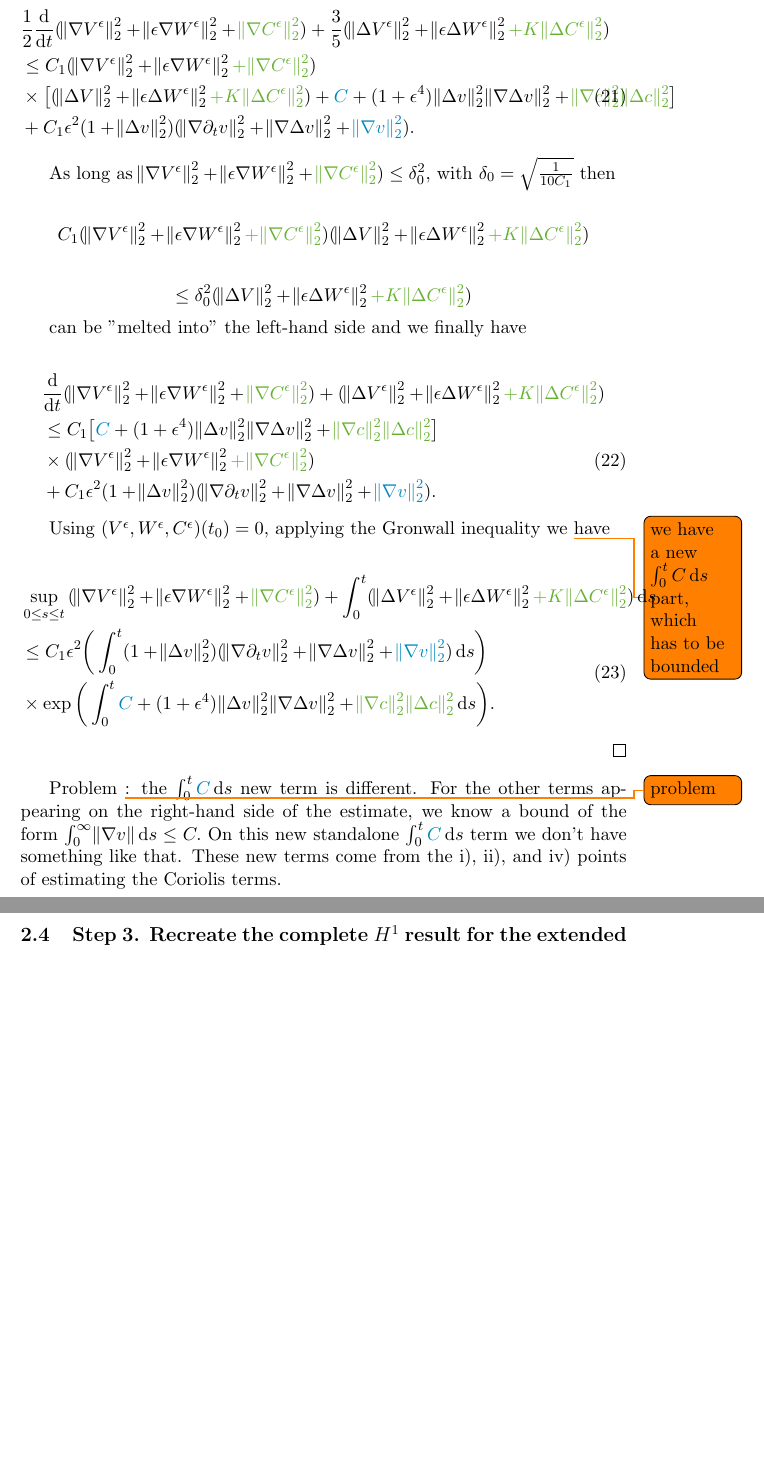
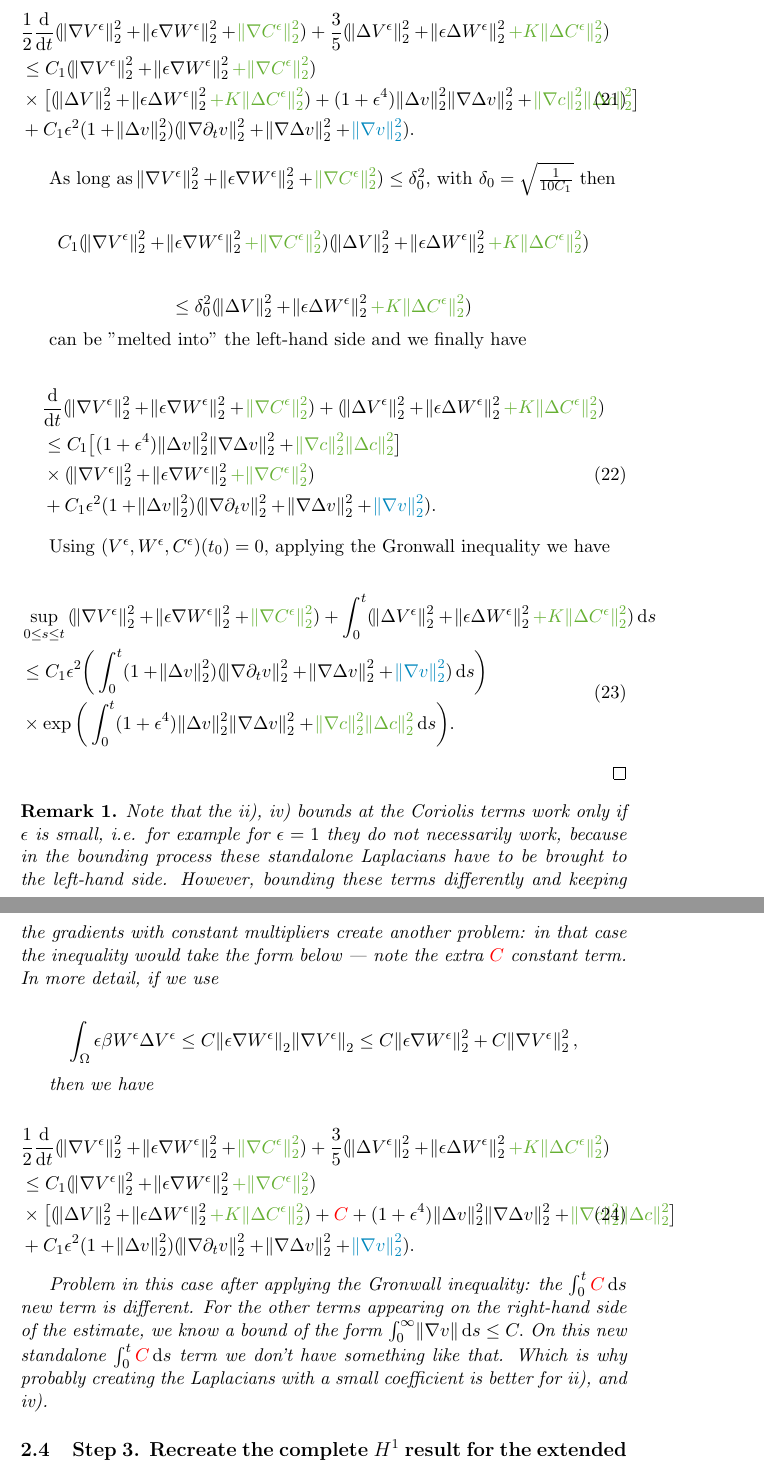
Before and after one commit to msjuhasznora/mathsgitrepo, a LaTeX paper (year_four/downwind-matching-part2/downwind-matching-part2-strong-conv.tex): two parts of pages 10 and 11 of 17 before the commit and two parts of pages 10 and 11 of 18 after it, joined at a grey line, cut so that both start at the same text, the shorter picture padded with empty space. Compiled offline with pdfLaTeX.

Commit message:
some refinements

```diff
--- a/year_four/downwind-matching-part2/downwind-matching-part2-strong-conv.tex
+++ b/year_four/downwind-matching-part2/downwind-matching-part2-strong-conv.tex
@@ -313,7 +313,7 @@ Connecting all this, we have the updated version of the inequality which was the
   \begin{split}
     & \frac{1}{2} \frac{\diff}{\diff t} (\norm{\nabla V^\epsilon}^2_2 + \norm{\epsilon \nabla W^\epsilon}^2_2 + \textcolor{green}{\norm{\nabla C^\epsilon}^2_2}) + \frac{3}{5} (\norm{\Delta V^\epsilon}^2_2 + \norm{\epsilon \Delta W^\epsilon}^2_2 \textcolor{green}{+ K \norm{\Delta C^\epsilon}_2^2}) \\
     & \leq C_1 (\norm{\nabla V^\epsilon}^2_2 + \norm{\epsilon \nabla W^\epsilon}^2_2 \textcolor{green}{+ \norm{\nabla C^\epsilon}^2_2}) \\
-    & \times \big [ (\norm{\Delta V}^2_2 + \norm{\epsilon \Delta W^\epsilon}^2_2 \textcolor{green}{+ K \norm{\Delta C^\epsilon}_2^2}) + \textcolor{blue}{C}+ (1+ \epsilon^4) \norm{\Delta v}^2_2 \norm{\nabla \Delta v}^2_2 + \textcolor{green}{\norm{\nabla c}^2_2 \norm{\Delta c}^2_2} \big ] \\
+    & \times \big [ (\norm{\Delta V}^2_2 + \norm{\epsilon \Delta W^\epsilon}^2_2 \textcolor{green}{+ K \norm{\Delta C^\epsilon}_2^2}) + (1+ \epsilon^4) \norm{\Delta v}^2_2 \norm{\nabla \Delta v}^2_2 + \textcolor{green}{\norm{\nabla c}^2_2 \norm{\Delta c}^2_2} \big ] \\
     & + C_1 \epsilon^2 (1 + \norm{\Delta v}^2_2) (\norm{\nabla \partial_t v}^2_2 + \norm{\nabla \Delta v}^2_2 + \textcolor{blue}{\norm{\nabla v}_2^2}).
   \end{split}
 \end{equation}
@@ -329,25 +329,44 @@ can be "melted into" the left-hand side and we finally have
 \begin{equation}
   \begin{split}
     & \frac{\diff}{\diff t} (\norm{\nabla V^\epsilon}^2_2 + \norm{\epsilon \nabla W^\epsilon}^2_2 + \textcolor{green}{\norm{\nabla C^\epsilon}^2_2}) + (\norm{\Delta V^\epsilon}^2_2 + \norm{\epsilon \Delta W^\epsilon}^2_2 \textcolor{green}{+ K \norm{\Delta C^\epsilon}_2^2}) \\
-    & \leq C_1 \big [ \textcolor{blue}{C}+ (1+ \epsilon^4) \norm{\Delta v}^2_2 \norm{\nabla \Delta v}^2_2 + \textcolor{green}{\norm{\nabla c}^2_2 \norm{\Delta c}^2_2} \big ] \\
+    & \leq C_1 \big [ (1+ \epsilon^4) \norm{\Delta v}^2_2 \norm{\nabla \Delta v}^2_2 + \textcolor{green}{\norm{\nabla c}^2_2 \norm{\Delta c}^2_2} \big ] \\
     & \times (\norm{\nabla V^\epsilon}^2_2 + \norm{\epsilon \nabla W^\epsilon}^2_2 \textcolor{green}{+ \norm{\nabla C^\epsilon}^2_2}) \\
     & + C_1 \epsilon^2 (1 + \norm{\Delta v}^2_2) (\norm{\nabla \partial_t v}^2_2 + \norm{\nabla \Delta v}^2_2 + \textcolor{blue}{\norm{\nabla v}_2^2}).
   \end{split}
 \end{equation}
 
-Using $(V^\epsilon, W^\epsilon, C^\epsilon)(t_0) = 0,$ applying the Gronwall inequality we \todo{we have a new $\int_0^t C \diff s$ part, which has to be bounded} have
+Using $(V^\epsilon, W^\epsilon, C^\epsilon)(t_0) = 0,$ applying the Gronwall inequality we have
 
 \begin{equation} \label{result_theorem1}
   \begin{split}
     & \sup_{0 \leq s \leq t}{(\norm{\nabla V^\epsilon}^2_2 + \norm{\epsilon \nabla W^\epsilon}^2_2 + \textcolor{green}{\norm{\nabla C^\epsilon}^2_2}) } + \int_0^t (\norm{\Delta V^\epsilon}^2_2 + \norm{\epsilon \Delta W^\epsilon}^2_2 \textcolor{green}{+ K \norm{\Delta C^\epsilon}^2_2}) \diff s \\
     & \leq C_1 \epsilon^2 \bigg ( \int_0^t (1 + \norm{\Delta v}^2_2) (\norm{\nabla \partial_t v}^2_2 + \norm{\nabla \Delta v}^2_2 + \textcolor{blue}{\norm{\nabla v}_2^2}) \diff s \bigg ) \\
-    & \times \exp{ \bigg (\int_0^t \textcolor{blue}{C}+ (1+ \epsilon^4) \norm{\Delta v}^2_2 \norm{\nabla \Delta v}^2_2 + \textcolor{green}{\norm{\nabla c}^2_2 \norm{\Delta c}^2_2} \diff s \bigg ) }.
+    & \times \exp{ \bigg (\int_0^t (1+ \epsilon^4) \norm{\Delta v}^2_2 \norm{\nabla \Delta v}^2_2 + \textcolor{green}{\norm{\nabla c}^2_2 \norm{\Delta c}^2_2} \diff s \bigg ) }.
   \end{split}
 \end{equation}
 
 \end{proof}
 
-Problem \todo{problem}: the $\int_0^t \textcolor{blue}{C} \diff s$ new term is different. For the other terms appearing on the right-hand side of the estimate, we know a bound of the form $\int_0^\infty \norm{\nabla v} \diff s \leq C.$ On this new standalone $\int_0^t \textcolor{blue}{C} \diff s$ term we don't have something like that. These new terms come from the i), ii), and iv) points of estimating the Coriolis terms.
+\begin{remark}
+
+Note that the \textit{ii)}, \textit{iv)} bounds at the Coriolis terms work only if $\epsilon$ is small, i.e. for example for $\epsilon = 1$ they do not necessarily work, because in the bounding process these standalone Laplacians have to be brought to the left-hand side. However, bounding these terms differently and keeping the gradients with constant multipliers create another problem: in that case the inequality would take the form below --- note the extra $\textcolor{red}{C}$ constant term. In more detail, if we use
+
+$$ \int_\Omega \epsilon \beta W^\epsilon \Delta V^\epsilon \leq C \norm{\epsilon \nabla W^\epsilon}_2 \norm{\nabla V^\epsilon}_2 \leq C \norm{\epsilon \nabla W^\epsilon}^2_2 + C \norm{\nabla V^\epsilon}^2_2,$$
+
+then we have
+
+\begin{equation}
+  \begin{split}
+    & \frac{1}{2} \frac{\diff}{\diff t} (\norm{\nabla V^\epsilon}^2_2 + \norm{\epsilon \nabla W^\epsilon}^2_2 + \textcolor{green}{\norm{\nabla C^\epsilon}^2_2}) + \frac{3}{5} (\norm{\Delta V^\epsilon}^2_2 + \norm{\epsilon \Delta W^\epsilon}^2_2 \textcolor{green}{+ K \norm{\Delta C^\epsilon}_2^2}) \\
+    & \leq C_1 (\norm{\nabla V^\epsilon}^2_2 + \norm{\epsilon \nabla W^\epsilon}^2_2 \textcolor{green}{+ \norm{\nabla C^\epsilon}^2_2}) \\
+    & \times \big [ (\norm{\Delta V}^2_2 + \norm{\epsilon \Delta W^\epsilon}^2_2 \textcolor{green}{+ K \norm{\Delta C^\epsilon}_2^2}) + \textcolor{red}{C}+ (1+ \epsilon^4) \norm{\Delta v}^2_2 \norm{\nabla \Delta v}^2_2 + \textcolor{green}{\norm{\nabla c}^2_2 \norm{\Delta c}^2_2} \big ] \\
+    & + C_1 \epsilon^2 (1 + \norm{\Delta v}^2_2) (\norm{\nabla \partial_t v}^2_2 + \norm{\nabla \Delta v}^2_2 + \textcolor{blue}{\norm{\nabla v}_2^2}).
+  \end{split}
+\end{equation}
+
+Problem in this case after applying the Gronwall inequality: the $\int_0^t \textcolor{red}{C} \diff s$ new term is different. For the other terms appearing on the right-hand side of the estimate, we know a bound of the form $\int_0^\infty \norm{\nabla v} \diff s \leq C.$ On this new standalone $\int_0^t \textcolor{red}{C} \diff s$ term we don't have something like that. Which is why probably creating the Laplacians with a small coefficient is better for \textit{ii)}, and \textit{iv)}.
+
+\end{remark}
 
 \subsection{Step 3. Recreate the complete $H^1$ result for the extended system (analogous to Theorem 5.3 in Li-Titi)}
 
```
Also changed, not shown: year_four/downwind-matching-part2/downwind-matching-part2-strong-conv.tex (10 more changed lines).
